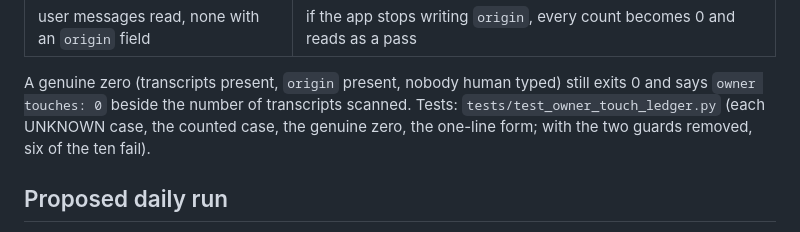
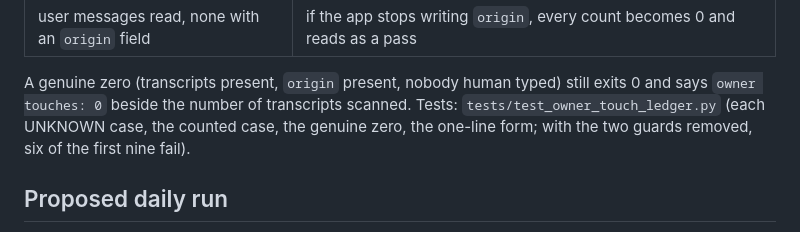
Before and after one commit to NOVAHGREYWOLF/leadfuel-core, a Markdown page: docs/OWNER_TOUCH_LEDGER_DAILY.md, the part around the change. Rendered like a GitHub page.

Commit message:
docs: precise mutation count
Co-Authored-By: Claude Sonnet 5.5 <noreply@anthropic.com>

```diff
--- a/docs/OWNER_TOUCH_LEDGER_DAILY.md
+++ b/docs/OWNER_TOUCH_LEDGER_DAILY.md
@@ -21,7 +21,7 @@ It exits **2 and prints `UNKNOWN`** instead of a zero when it cannot see:
 A genuine zero (transcripts present, `origin` present, nobody human typed) still exits 0 and says
 `owner touches: 0` beside the number of transcripts scanned. Tests: `tests/test_owner_touch_ledger.py`
 (each UNKNOWN case, the counted case, the genuine zero, the one-line form; with the two guards
-removed, six of the ten fail).
+removed, six of the first nine fail).
 
 ## Proposed daily run
 
```
